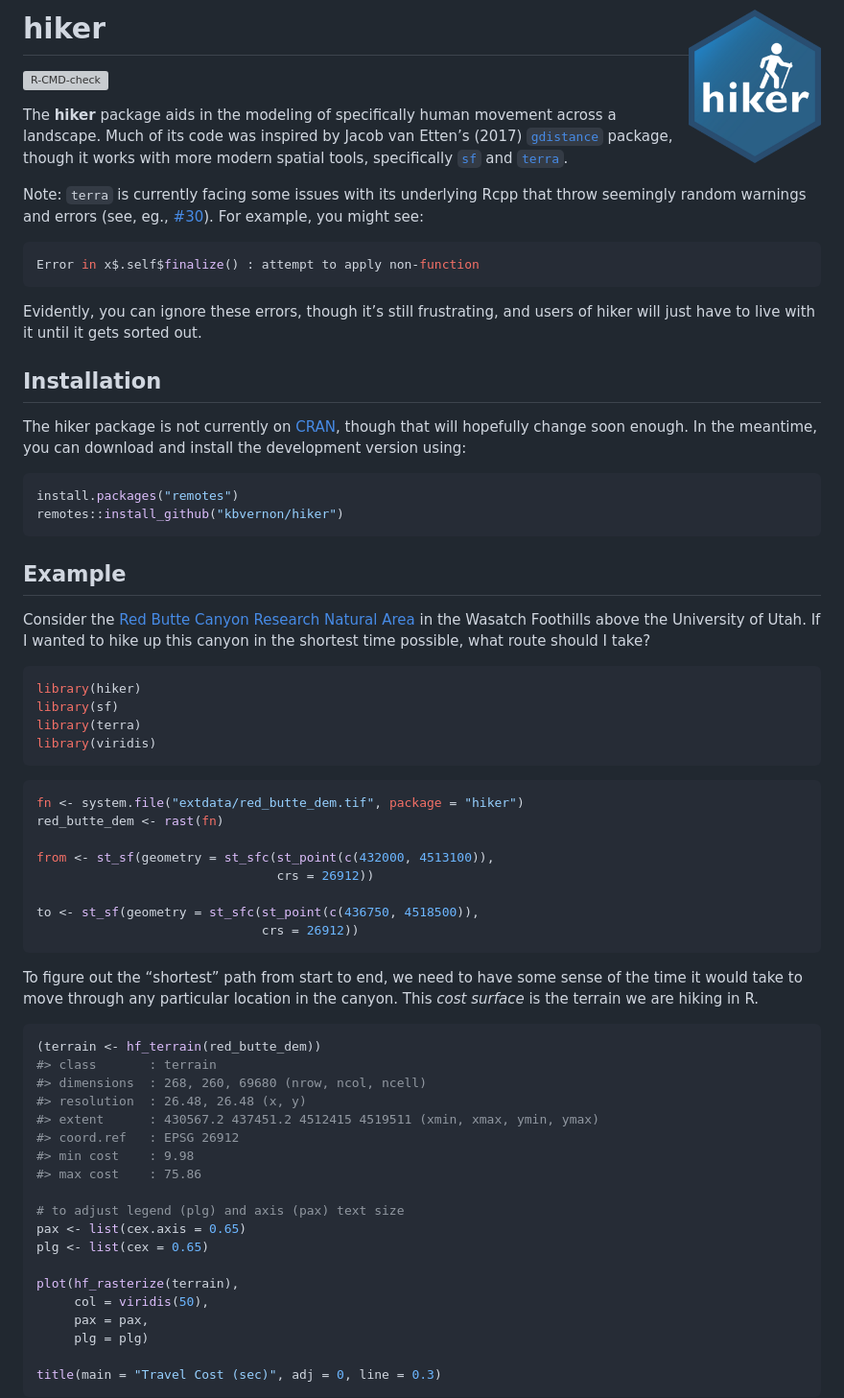
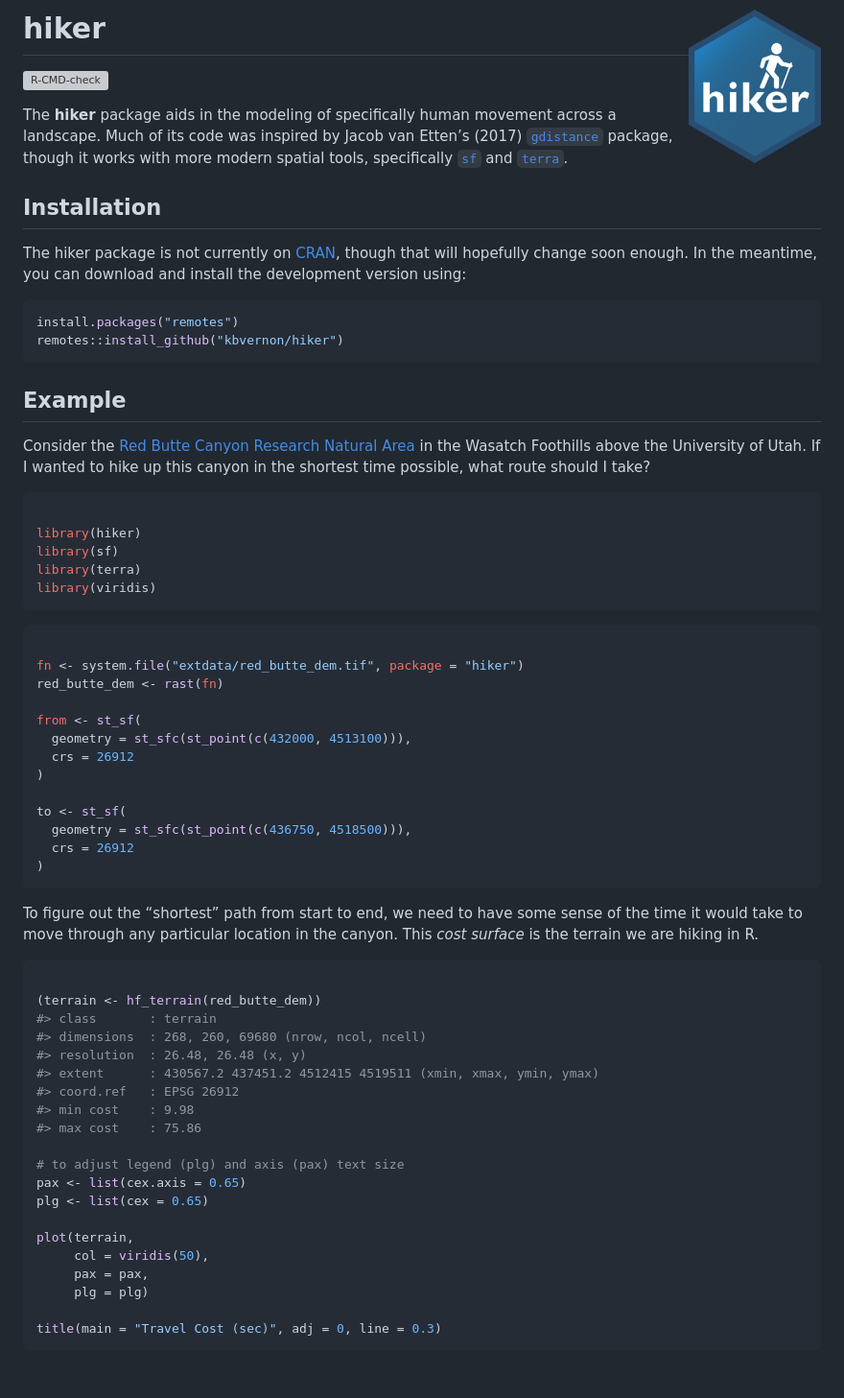
Before and after one commit to kbvernon/hiker, a Markdown page: README.md, the part around the change printed below. Shown: that part at 96% size. Rendered like a GitHub page; blank space fills up the shorter version; grey boxes are pictures that could not be loaded.

Commit message:
stuff

````diff
--- a/README.md
+++ b/README.md
@@ -14,19 +14,6 @@ Etten’s (2017) [`gdistance`](https://github.com/AgrDataSci/gdistance)
 package, though it works with more modern spatial tools, specifically
 [`sf`](https://r-spatial.github.io/sf/) and
 [`terra`](https://rspatial.github.io/terra/index.html).
-
-Note: `terra` is currently facing some issues with its underlying Rcpp
-that throw seemingly random warnings and errors (see, eg.,
-[\#30](https://github.com/rspatial/terra/issues/30)). For example, you
-might see:
-
-``` r
-Error in x$.self$finalize() : attempt to apply non-function
-```
-
-Evidently, you can ignore these errors, though it’s still frustrating,
-and users of hiker will just have to live with it until it gets sorted
-out.
 
 ## Installation
 
@@ -48,6 +35,7 @@ University of Utah. If I wanted to hike up this canyon in the shortest
 time possible, what route should I take?
 
 ``` r
+
 library(hiker)
 library(sf)
 library(terra)
@@ -55,14 +43,19 @@ library(viridis)
 ```
 
 ``` r
+
 fn <- system.file("extdata/red_butte_dem.tif", package = "hiker")
 red_butte_dem <- rast(fn)
 
-from <- st_sf(geometry = st_sfc(st_point(c(432000, 4513100)),
-                                crs = 26912))
+from <- st_sf(
+  geometry = st_sfc(st_point(c(432000, 4513100))),
+  crs = 26912
+)
 
-to <- st_sf(geometry = st_sfc(st_point(c(436750, 4518500)),
-                              crs = 26912))
+to <- st_sf(
+  geometry = st_sfc(st_point(c(436750, 4518500))),
+  crs = 26912
+)
 ```
 
 To figure out the “shortest” path from start to end, we need to have
@@ -71,6 +64,7 @@ location in the canyon. This *cost surface* is the terrain we are hiking
 in R.
 
 ``` r
+
 (terrain <- hf_terrain(red_butte_dem))
 #> class       : terrain
 #> dimensions  : 268, 260, 69680 (nrow, ncol, ncell)
@@ -84,7 +78,7 @@ in R.
 pax <- list(cex.axis = 0.65)
 plg <- list(cex = 0.65)
 
-plot(hf_rasterize(terrain),
+plot(terrain,
      col = viridis(50),
      pax = pax,
      plg = plg)
````
Also changed, not shown: other parts of README.md (+6 -4 lines), man/figures/README-cost_surface-1.png, man/figures/README-short_path_plot-1.png, 11 other files.
